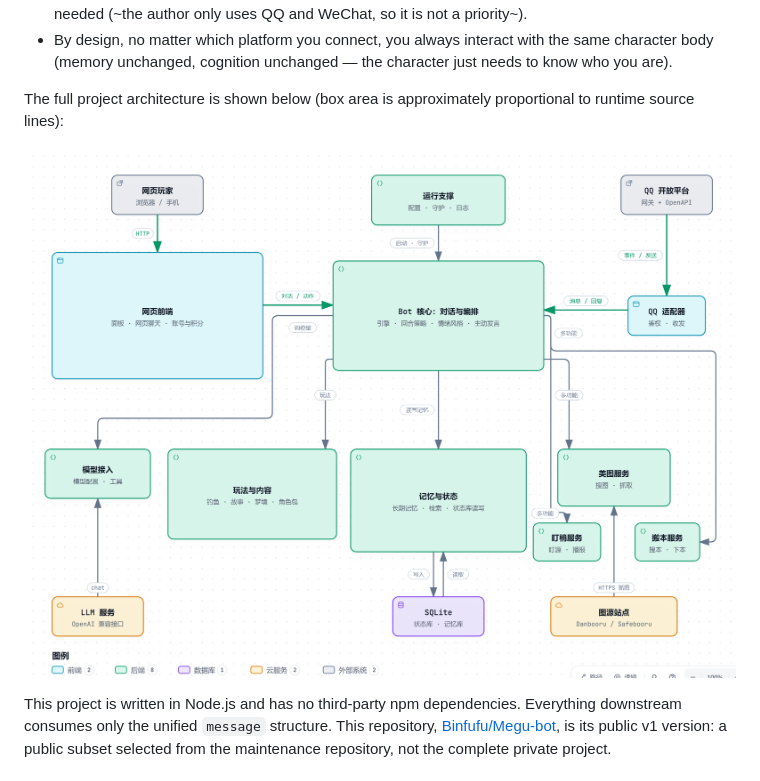
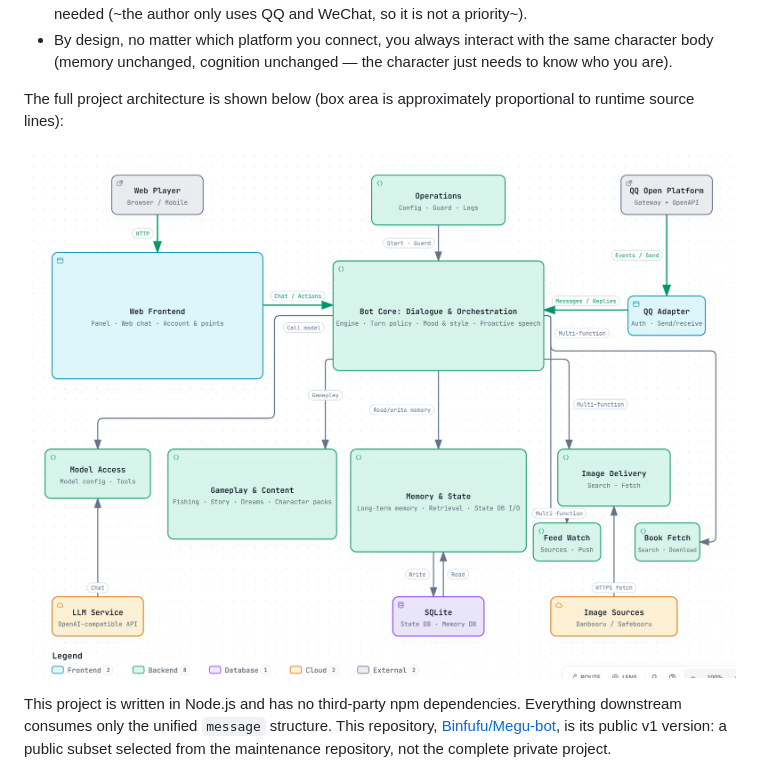
Before and after one commit to Binfufu/Megu-bot, a Markdown page: README.en.md, the part around the change. Drawn GitHub-style; pictures changed too: docs/architecture-overview.en.png (added).

Commit message:
docs: 英文 README 换用英文版架构图（同结构同内容） (#79)
由同一 archify candidate 生成英文版总览架构图（组件名/边标签/图例/说明卡换英文），版式、方框面积、连线与中文图一致；README.en.md 图片链接改指英文图，中文 README 与中文图不动。仅文档，不改程序、不升版本、不挂 tag。

```diff
--- a/README.en.md
+++ b/README.en.md
@@ -11,7 +11,7 @@
 
 The full project architecture is shown below (box area is approximately proportional to runtime source lines):
 
-![Megu-bot overview architecture: bot core, front-end platforms, and external interfaces](<docs/architecture-overview.png>)
+![Megu-bot overview architecture: bot core, front-end platforms, and external interfaces](<docs/architecture-overview.en.png>)
 
 This project is written in Node.js and has no third-party npm dependencies. Everything downstream consumes only the unified `message` structure.
 This repository, [Binfufu/Megu-bot](https://github.com/Binfufu/Megu-bot), is its public v1 version: a public subset selected from the maintenance repository, not the complete private project.
```
